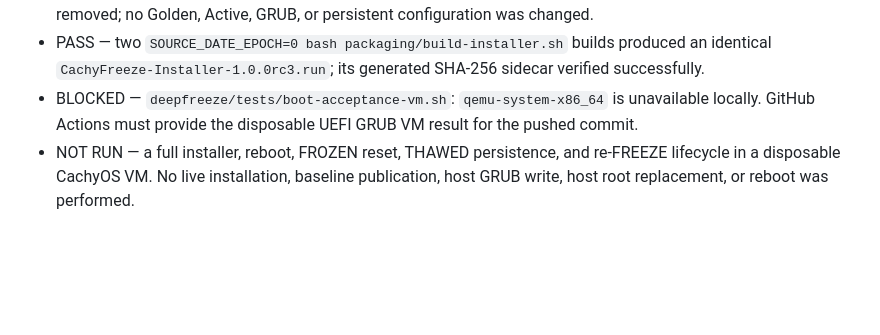
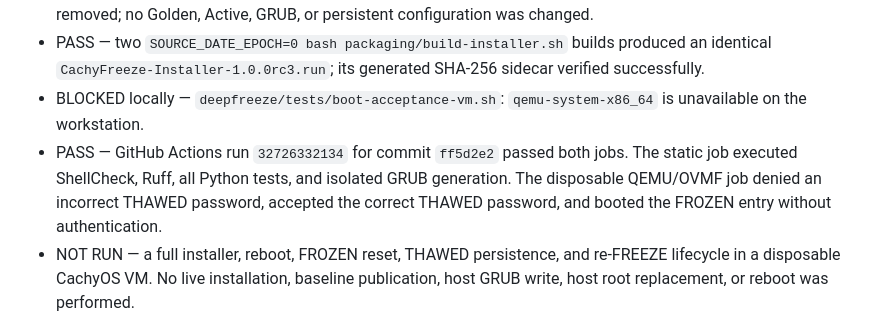
Before and after one commit to q0xs/cachy-freeze, a Markdown page: docs/testing/TEST-LOG.md, the part around the change. GitHub-like rendering; blank space fills up the shorter version.

Commit message:
docs: record rc3 verification results

```diff
--- a/docs/testing/TEST-LOG.md
+++ b/docs/testing/TEST-LOG.md
@@ -33,9 +33,13 @@ Never record passwords, hashes, tokens, device UUIDs, or private user data.
 - PASS — two `SOURCE_DATE_EPOCH=0 bash packaging/build-installer.sh` builds
   produced an identical `CachyFreeze-Installer-1.0.0rc3.run`; its generated
   SHA-256 sidecar verified successfully.
-- BLOCKED — `deepfreeze/tests/boot-acceptance-vm.sh`:
-  `qemu-system-x86_64` is unavailable locally. GitHub Actions must provide the
-  disposable UEFI GRUB VM result for the pushed commit.
+- BLOCKED locally — `deepfreeze/tests/boot-acceptance-vm.sh`:
+  `qemu-system-x86_64` is unavailable on the workstation.
+- PASS — GitHub Actions run `32726332134` for commit `ff5d2e2` passed both
+  jobs. The static job executed ShellCheck, Ruff, all Python tests, and isolated
+  GRUB generation. The disposable QEMU/OVMF job denied an incorrect THAWED
+  password, accepted the correct THAWED password, and booted the FROZEN entry
+  without authentication.
 - NOT RUN — a full installer, reboot, FROZEN reset, THAWED persistence, and
   re-FREEZE lifecycle in a disposable CachyOS VM. No live installation,
   baseline publication, host GRUB write, host root replacement, or reboot was
```
